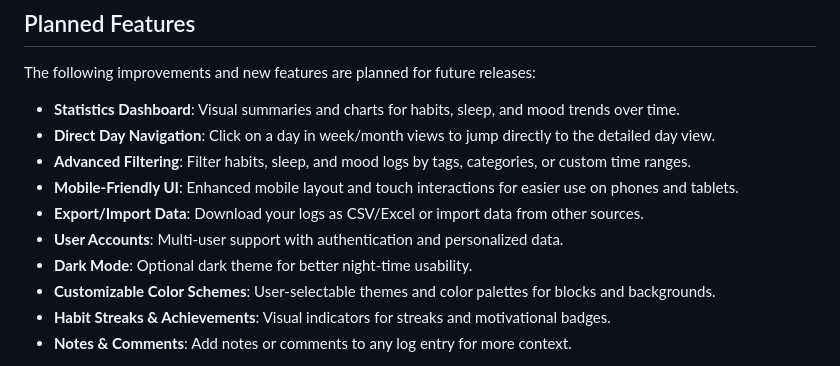
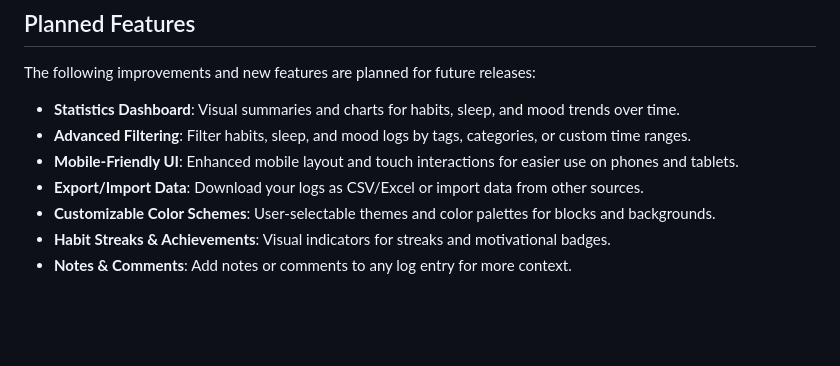
Before and after one commit to Z4phxr/Habbit-Tracker, a Markdown page: README.md, the part around one of its changes. GitHub-like rendering; blank space fills up the shorter version.

```diff
--- a/README.md
+++ b/README.md
@@ -80,12 +81,9 @@ DELETE /api/mood/{id}/   # Delete entry
 The following improvements and new features are planned for future releases:
 
 - **Statistics Dashboard**: Visual summaries and charts for habits, sleep, and mood trends over time.
-- **Direct Day Navigation**: Click on a day in week/month views to jump directly to the detailed day view.
 - **Advanced Filtering**: Filter habits, sleep, and mood logs by tags, categories, or custom time ranges.
 - **Mobile-Friendly UI**: Enhanced mobile layout and touch interactions for easier use on phones and tablets.
 - **Export/Import Data**: Download your logs as CSV/Excel or import data from other sources.
-- **User Accounts**: Multi-user support with authentication and personalized data.
-- **Dark Mode**: Optional dark theme for better night-time usability.
 - **Customizable Color Schemes**: User-selectable themes and color palettes for blocks and backgrounds.
 - **Habit Streaks & Achievements**: Visual indicators for streaks and motivational badges.
 - **Notes & Comments**: Add notes or comments to any log entry for more context.
```
Also changed, not shown: other parts of README.md (+1 -0 lines).
